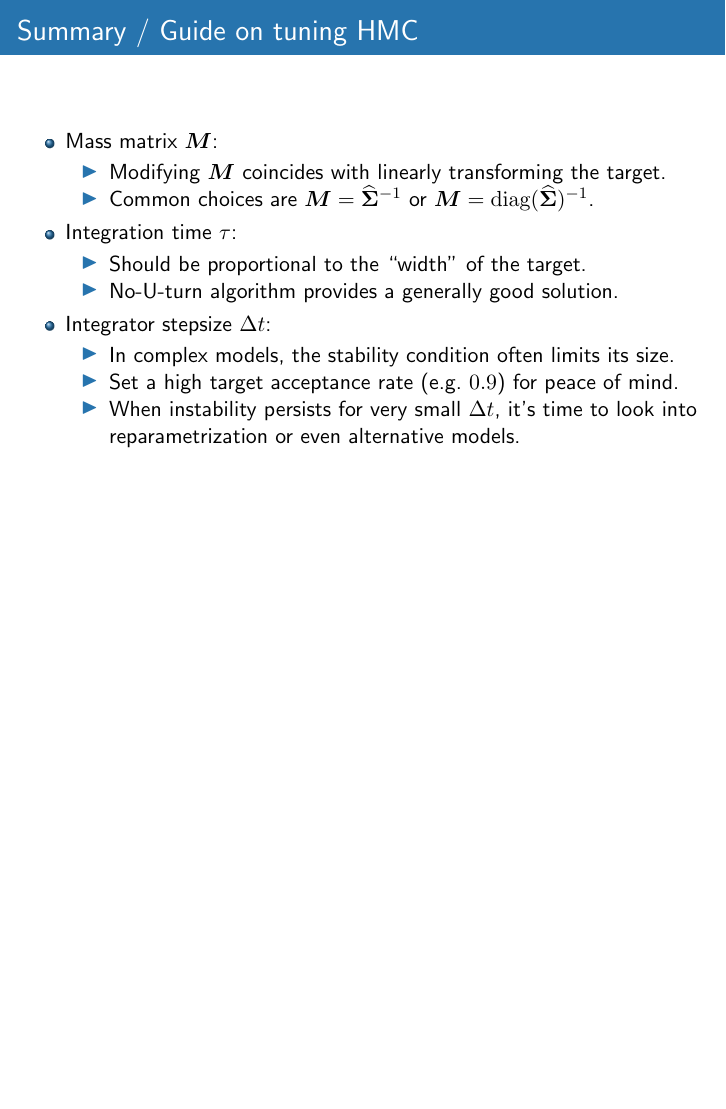
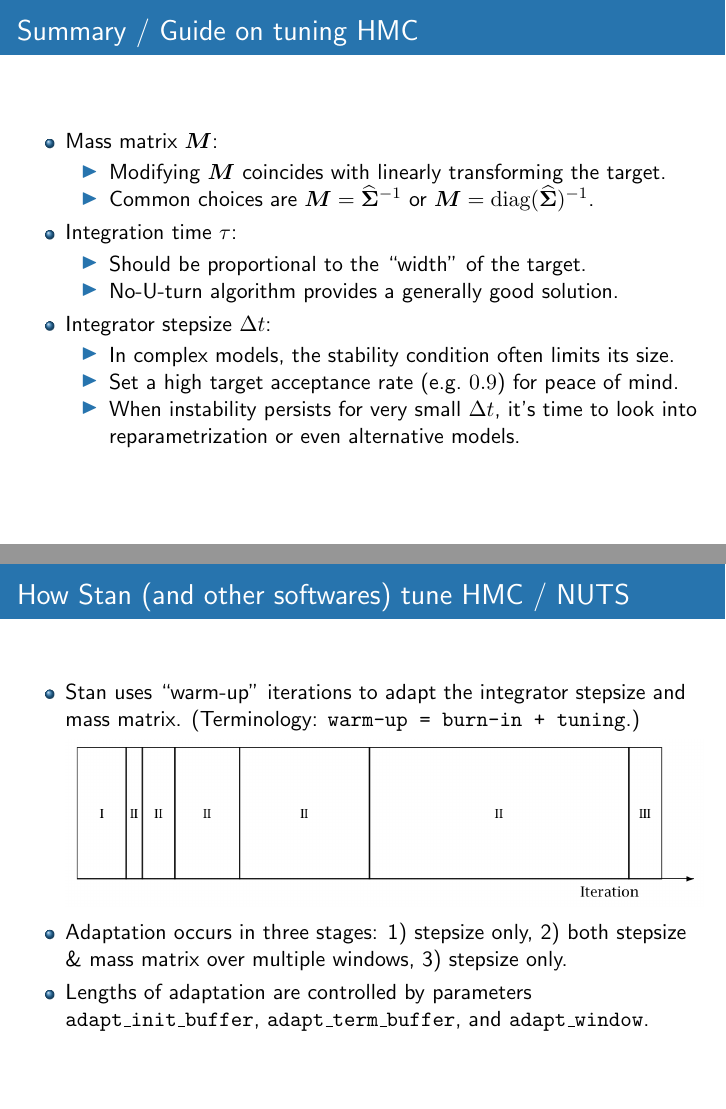
Before and after one commit to aki-nishimura/hmc-lecture, LaTeX slides (hmc_lecture.tex): page 49 of 49 before the commit and pages 49 and 50 of 50 after it, the two joined at a grey line, the shorter picture padded with empty space. Compiled offline with pdfLaTeX.

Commit message:
Discuss how Stan tune HMC / NUTS.

```diff
--- a/hmc_lecture.tex
+++ b/hmc_lecture.tex
@@ -1011,6 +1011,19 @@
 	\end{itemize}
 }
 
+\frame{
+	\frametitle{How Stan (and other softwares) tune HMC / NUTS}
+	\begin{itemize}
+	\item Stan uses ``warm-up'' iterations to adapt the integrator stepsize and mass matrix. (Terminology: \texttt{warm-up = burn-in + tuning}.)
+	\begin{figure}
+	\centering
+	\includegraphics[width=\linewidth]{Figure/stan_adaptation_visuallization}
+	\end{figure}
+	\item Adaptation occurs in three stages: 1) stepsize only, 2) both stepsize \& mass matrix over multiple windows, 3) stepsize only.
+	\item Lengths of adaptation are controlled by parameters \texttt{adapt\_init\_buffer}, \texttt{adapt\_term\_buffer}, and \texttt{adapt\_window}.
+	\end{itemize}
+}
+
 
 
 \nobibliography{hmc_lecture}
```
